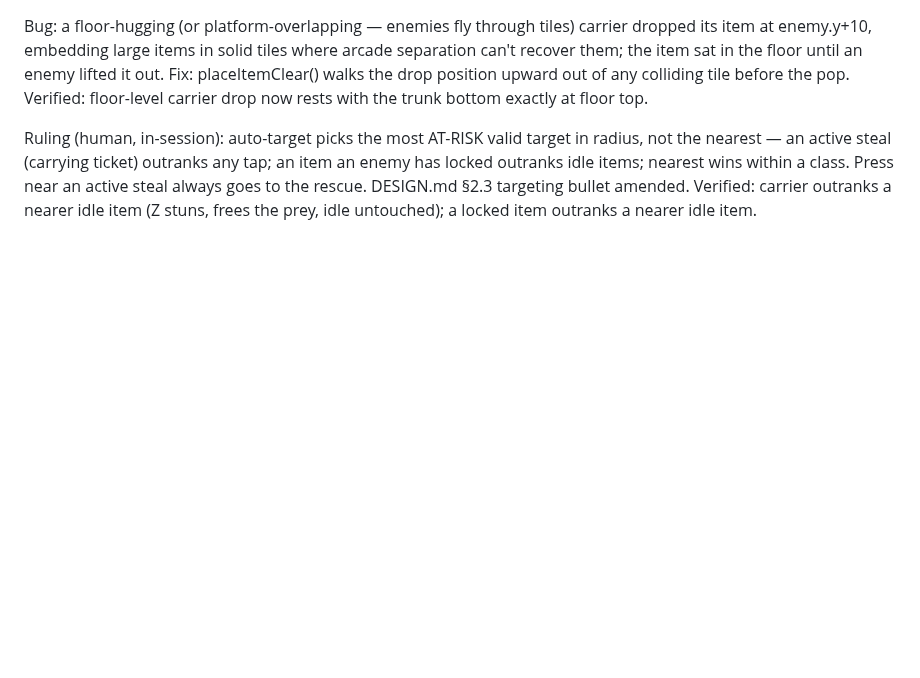
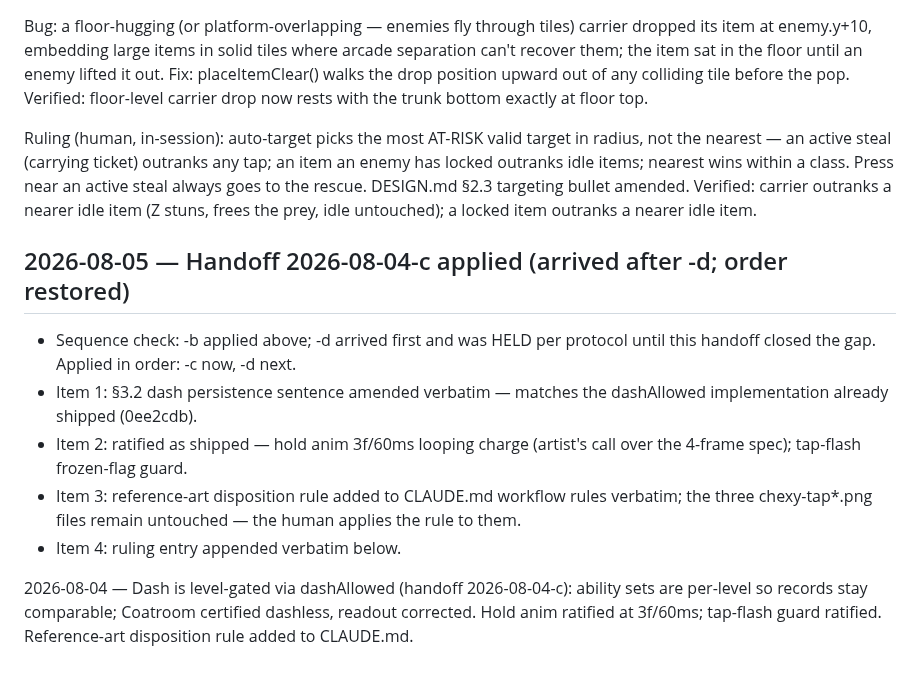
Before and after one commit to dstrus/chexys-big-day, a Markdown page: DECISIONS.md, the part around the change. GitHub-like rendering; blank space fills up the shorter version.

Commit message:
Apply handoff 2026-08-04-c
Co-Authored-By: Claude Fable 5 <noreply@anthropic.com>

```diff
--- a/DECISIONS.md
+++ b/DECISIONS.md
@@ -1172,3 +1172,23 @@ items; nearest wins within a class. Press near an active steal
 always goes to the rescue. DESIGN.md §2.3 targeting bullet amended.
 Verified: carrier outranks a nearer idle item (Z stuns, frees the
 prey, idle untouched); a locked item outranks a nearer idle item.
+
+## 2026-08-05 — Handoff 2026-08-04-c applied (arrived after -d; order restored)
+
+- Sequence check: -b applied above; -d arrived first and was HELD
+  per protocol until this handoff closed the gap. Applied in order:
+  -c now, -d next.
+- Item 1: §3.2 dash persistence sentence amended verbatim — matches
+  the dashAllowed implementation already shipped (0ee2cdb).
+- Item 2: ratified as shipped — hold anim 3f/60ms looping charge
+  (artist's call over the 4-frame spec); tap-flash frozen-flag guard.
+- Item 3: reference-art disposition rule added to CLAUDE.md workflow
+  rules verbatim; the three chexy-tap*.png files remain untouched —
+  the human applies the rule to them.
+- Item 4: ruling entry appended verbatim below.
+
+2026-08-04 — Dash is level-gated via dashAllowed (handoff
+2026-08-04-c): ability sets are per-level so records stay
+comparable; Coatroom certified dashless, readout corrected.
+Hold anim ratified at 3f/60ms; tap-flash guard ratified.
+Reference-art disposition rule added to CLAUDE.md.
```
Also changed, not shown: CLAUDE.md (+5 -0 lines), DESIGN.md (+8 -2 lines).
